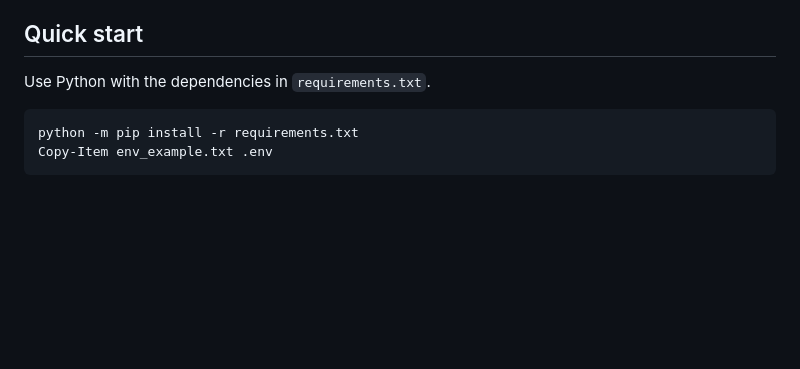
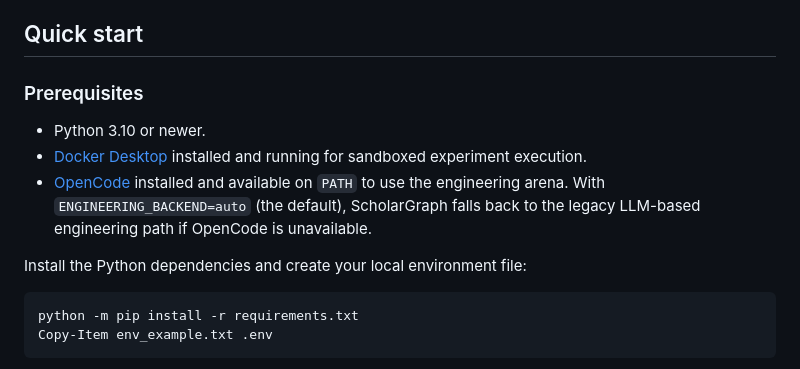
Before and after one commit to AbubakarAmin/scholargraph-harness, a Markdown page: README.md, the part around the change. Rendered like a GitHub page; blank space fills up the shorter version.

Commit message:
Document Docker and OpenCode prerequisites
Co-authored-by: Copilot <223556219+Copilot@users.noreply.github.com>

````diff
--- a/README.md
+++ b/README.md
@@ -4,7 +4,13 @@ ScholarGraph is a local-first, multi-agent research workflow. It combines litera
 
 ## Quick start
 
-Use Python with the dependencies in `requirements.txt`.
+### Prerequisites
+
+- Python 3.10 or newer.
+- [Docker Desktop](https://docs.docker.com/desktop/) installed and running for sandboxed experiment execution.
+- [OpenCode](https://opencode.ai/docs/) installed and available on `PATH` to use the engineering arena. With `ENGINEERING_BACKEND=auto` (the default), ScholarGraph falls back to the legacy LLM-based engineering path if OpenCode is unavailable.
+
+Install the Python dependencies and create your local environment file:
 
 ```powershell
 python -m pip install -r requirements.txt
````
